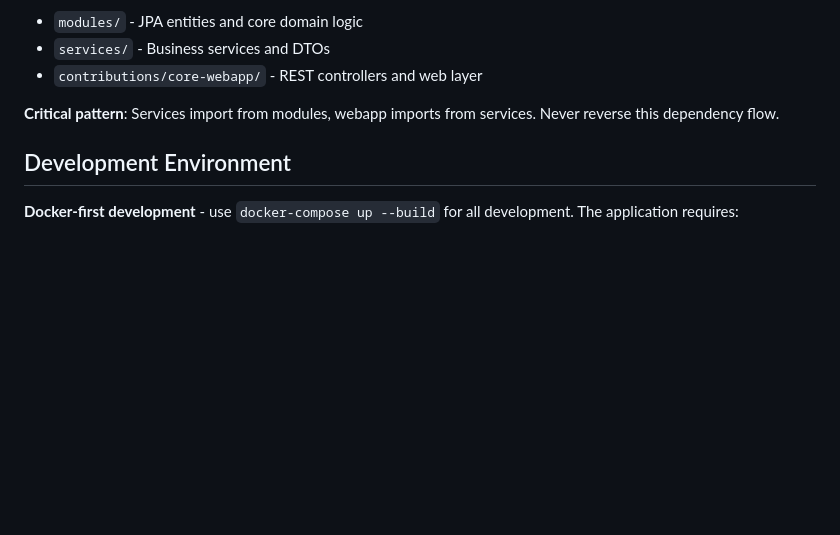
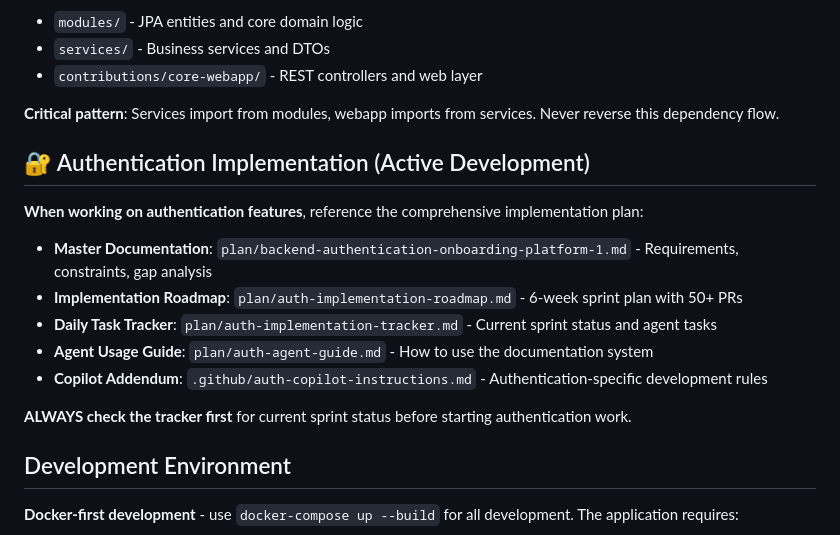
Before and after one commit to cheeksnpeeps/cloudsuites, a Markdown page: .github/copilot-instructions.md, the part around the change printed below. Rendered like a GitHub page; blank space fills up the shorter version.

```diff
--- a/.github/copilot-instructions.md
+++ b/.github/copilot-instructions.md
@@ -9,6 +8,18 @@ CloudSuites is a **property management platform** (Java 21 + Spring # Example wi
 - `contributions/core-webapp/` - REST controllers and web layer
 
 **Critical pattern**: Services import from modules, webapp imports from services. Never reverse this dependency flow.
+
+## 🔐 Authentication Implementation (Active Development)
+
+**When working on authentication features**, reference the comprehensive implementation plan:
+
+- **Master Documentation**: `plan/backend-authentication-onboarding-platform-1.md` - Requirements, constraints, gap analysis
+- **Implementation Roadmap**: `plan/auth-implementation-roadmap.md` - 6-week sprint plan with 50+ PRs
+- **Daily Task Tracker**: `plan/auth-implementation-tracker.md` - Current sprint status and agent tasks
+- **Agent Usage Guide**: `plan/auth-agent-guide.md` - How to use the documentation system
+- **Copilot Addendum**: `.github/auth-copilot-instructions.md` - Authentication-specific development rules
+
+**ALWAYS check the tracker first** for current sprint status before starting authentication work.
 
 ## Development Environment
 
```
Also changed, not shown: other parts of .github/copilot-instructions.md (+1 -2 lines), .github/chatmodes/expert-react-frontend-engineer.chatmode.md (+61 -22 lines), .github/instructions/cloudsuites-react-dev.md (deleted, +0 -211 lines).
